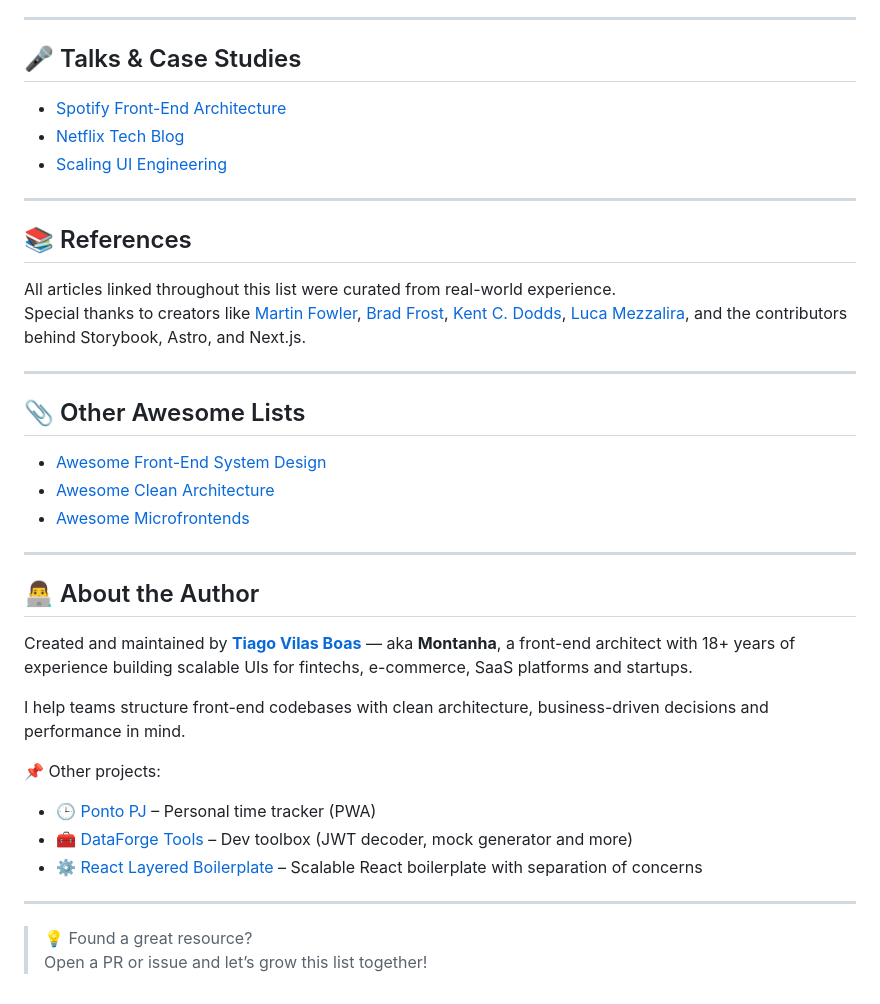
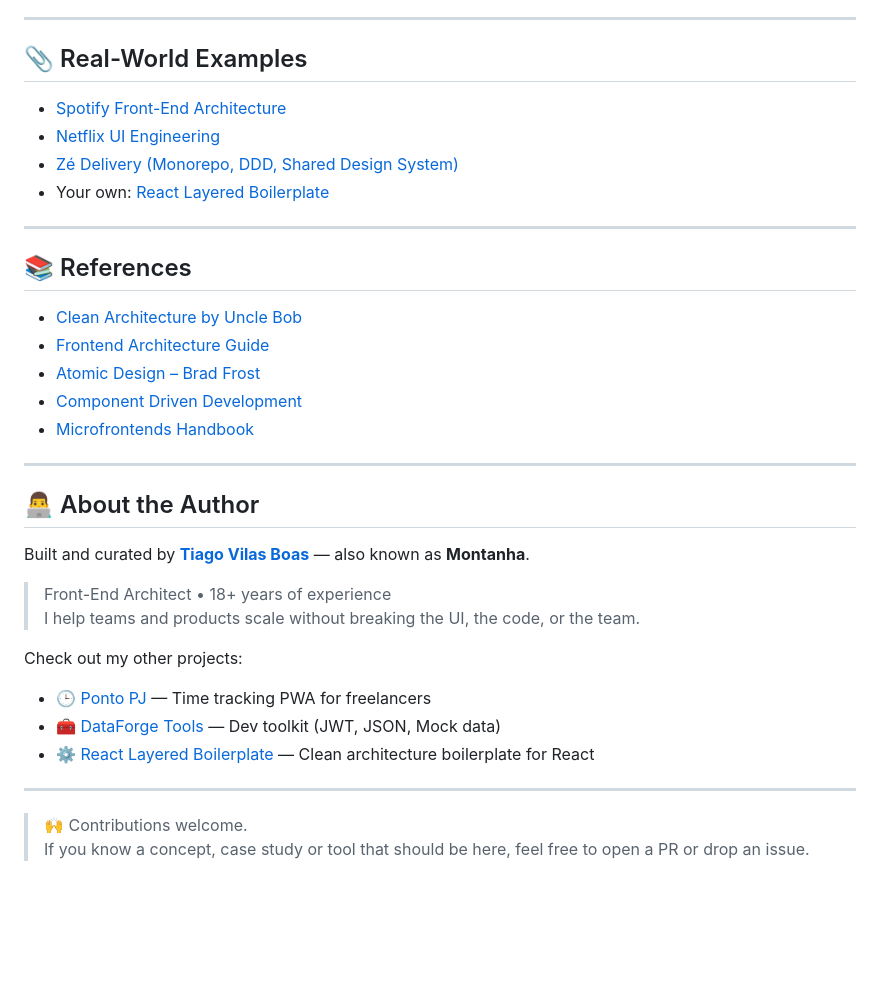
Before and after one commit to tiagovilasboas/awesome-front-end-architecture, a Markdown page: README.md, the part around the change printed below. Rendered like a GitHub page; blank space fills up the shorter version.

```diff
--- a/README.md
+++ b/README.md
@@ -117,41 +144,39 @@ It includes guides, tools, and case studies that helped me build front-end appli
 
 ---
 
-## 🎤 Talks & Case Studies
+## 📎 Real-World Examples
 
 - [Spotify Front-End Architecture](https://engineering.atspotify.com/2020/10/04/frontend-architecture-at-spotify/)
-- [Netflix Tech Blog](https://netflixtechblog.com/)
-- [Scaling UI Engineering](https://www.youtube.com/watch?v=5OjqD-ow8GE)
+- [Netflix UI Engineering](https://netflixtechblog.com/)
+- [Zé Delivery (Monorepo, DDD, Shared Design System)](https://youtu.be/5OjqD-ow8GE)
+- Your own: [React Layered Boilerplate](https://github.com/tiagovilasboas/react-layered-boilerplate)
 
 ---
 
 ## 📚 References
 
-All articles linked throughout this list were curated from real-world experience.
-Special thanks to creators like [Martin Fowler](https://martinfowler.com), [Brad Frost](https://bradfrost.com), [Kent C. Dodds](https://kentcdodds.com), [Luca Mezzalira](https://lucamezzalira.com), and the contributors behind Storybook, Astro, and Next.js.
-
----
-
-## 📎 Other Awesome Lists
-
-- [Awesome Front-End System Design](https://github.com/greatfrontend/awesome-front-end-system-design)
-- [Awesome Clean Architecture](https://github.com/pvarentsov/awesome-clean-architecture)
-- [Awesome Microfrontends](https://github.com/rajasegar/awesome-micro-frontends)
+- [Clean Architecture by Uncle Bob](https://8thlight.com/blog/uncle-bob/2012/08/13/the-clean-architecture.html)
+- [Frontend Architecture Guide](https://martinfowler.com/articles/scalable-frontend-architecture.html)
+- [Atomic Design – Brad Frost](https://bradfrost.com/blog/post/atomic-web-design/)
+- [Component Driven Development](https://storybook.js.org/blog/component-driven-dev/)
+- [Microfrontends Handbook](https://leanpub.com/the-micro-frontends-book)
 
 ---
 
 ## 👨‍💻 About the Author
 
-Created and maintained by [**Tiago Vilas Boas**](https://github.com/tiagovilasboas) — aka **Montanha**, a front-end architect with 18+ years of experience building scalable UIs for fintechs, e-commerce, SaaS platforms and startups.
+Built and curated by [**Tiago Vilas Boas**](https://github.com/tiagovilasboas) — also known as **Montanha**.
 
-I help teams structure front-end codebases with clean architecture, business-driven decisions and performance in mind.
+> Front-End Architect • 18+ years of experience
+> I help teams and products scale without breaking the UI, the code, or the team.
 
-📌 Other projects:
-- 🕒 [Ponto PJ](https://github.com/tiagovilasboas/ponto-pj) – Personal time tracker (PWA)
-- 🧰 [DataForge Tools](https://github.com/tiagovilasboas/dataforge-tools) – Dev toolbox (JWT decoder, mock generator and more)
-- ⚙️ [React Layered Boilerplate](https://github.com/tiagovilasboas/react-layered-boilerplate) – Scalable React boilerplate with separation of concerns
+Check out my other projects:
+
+- 🕒 [Ponto PJ](https://github.com/tiagovilasboas/ponto-pj) — Time tracking PWA for freelancers
+- 🧰 [DataForge Tools](https://github.com/tiagovilasboas/dataforge-tools) — Dev toolkit (JWT, JSON, Mock data)
+- ⚙️ [React Layered Boilerplate](https://github.com/tiagovilasboas/react-layered-boilerplate) — Clean architecture boilerplate for React
 
 ---
 
-> 💡 Found a great resource?
-> Open a PR or issue and let’s grow this list together!
+> 🙌 Contributions welcome.
+> If you know a concept, case study or tool that should be here, feel free to open a PR or drop an issue.
```
Also changed, not shown: other parts of README.md (+92 -65 lines).
